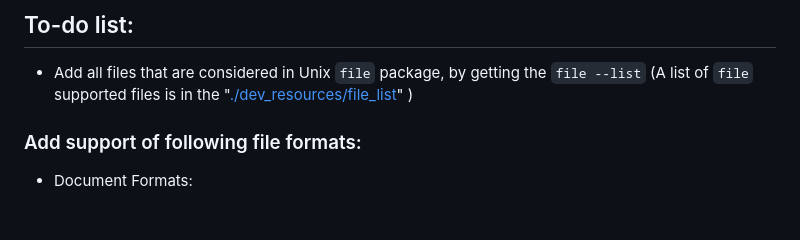
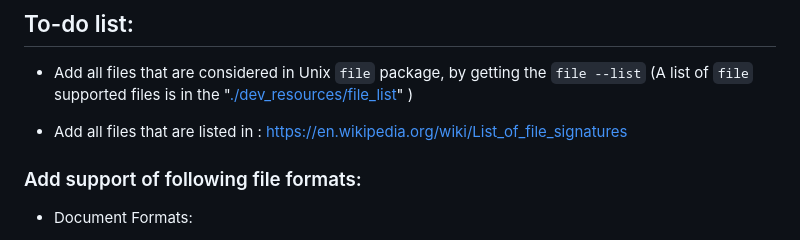
Before and after one commit to TadavomnisT/validator, a Markdown page: README.md, the part around the change. Rendered like a GitHub page; blank space fills up the shorter version.

Commit message:
add wikipedia file list

```diff
--- a/README.md
+++ b/README.md
@@ -6,6 +6,8 @@ Validator is a free and open-source package for file validation.
 ## To-do list:
 
 + Add all files that are considered in Unix `file` package, by getting the `file --list` (A list of `file` supported files is in the "[./dev_resources/file_list](https://github.com/TadavomnisT/validator/blob/main/dev_resources/file_list)" )
+
++ Add all files that are listed in : https://en.wikipedia.org/wiki/List_of_file_signatures
 
 ### Add support of following file formats:
 
```
